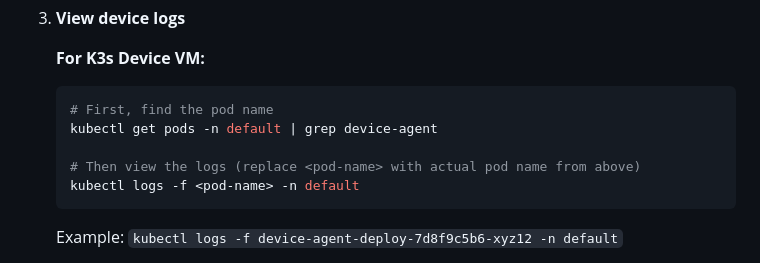
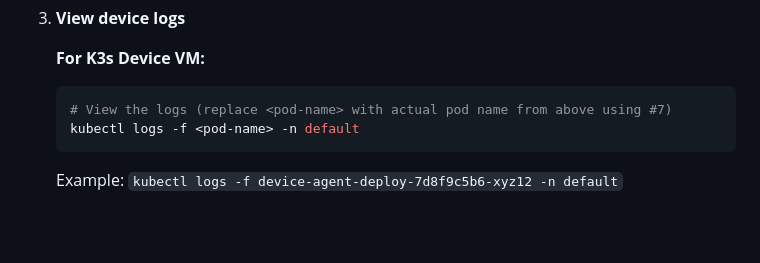
Before and after one commit to zantiu/sandbox, a Markdown page: docs/simplified-setup-guide.md, the part around the change. Rendered like a GitHub page; blank space fills up the shorter version.

Commit message:
modify: updated .md for device status

````diff
--- a/docs/simplified-setup-guide.md
+++ b/docs/simplified-setup-guide.md
@@ -288,10 +288,7 @@ sudo -E bash ./device-agent.sh
 
    **For K3s Device VM:**
    ```bash
-   # First, find the pod name
-   kubectl get pods -n default | grep device-agent
-
-   # Then view the logs (replace <pod-name> with actual pod name from above)
+   # View the logs (replace <pod-name> with actual pod name from above using #7)
    kubectl logs -f <pod-name> -n default
    ```
    Example: `kubectl logs -f device-agent-deploy-7d8f9c5b6-xyz12 -n default`
````
